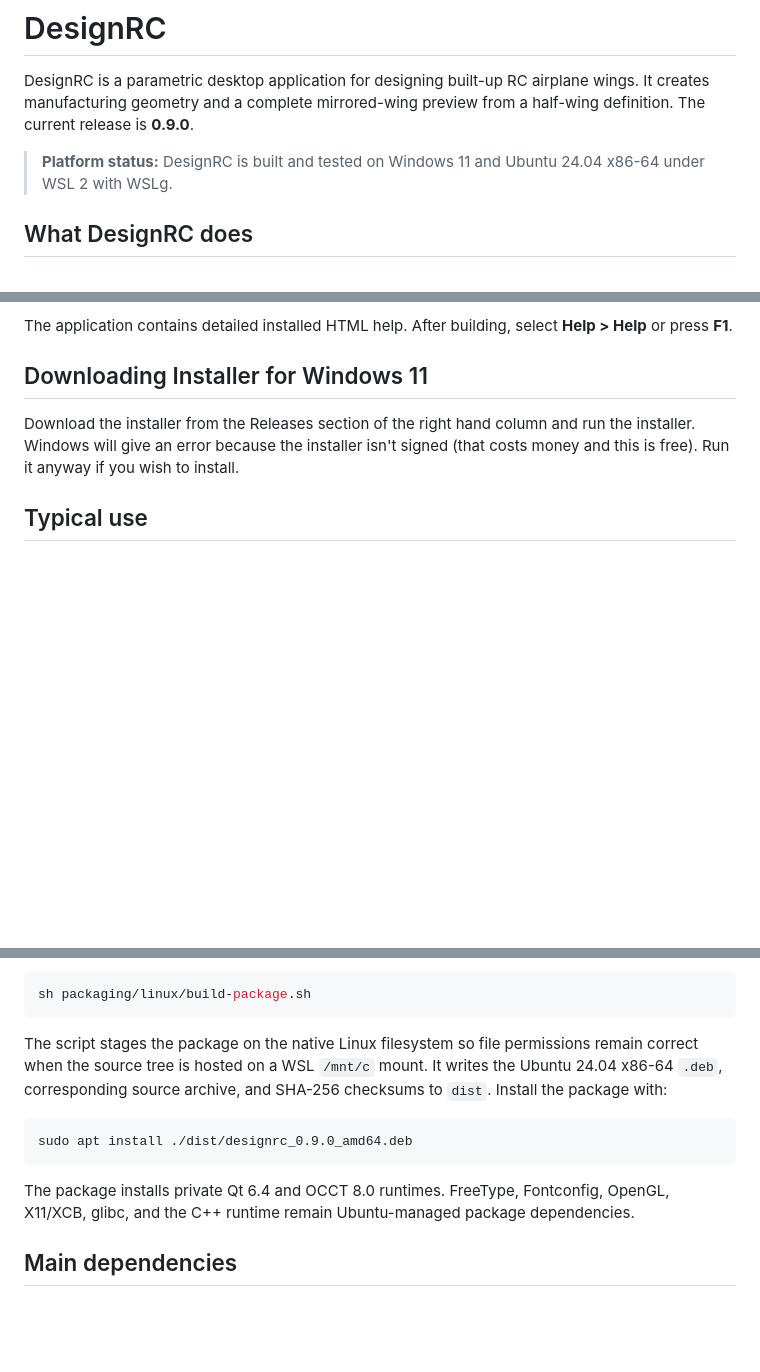
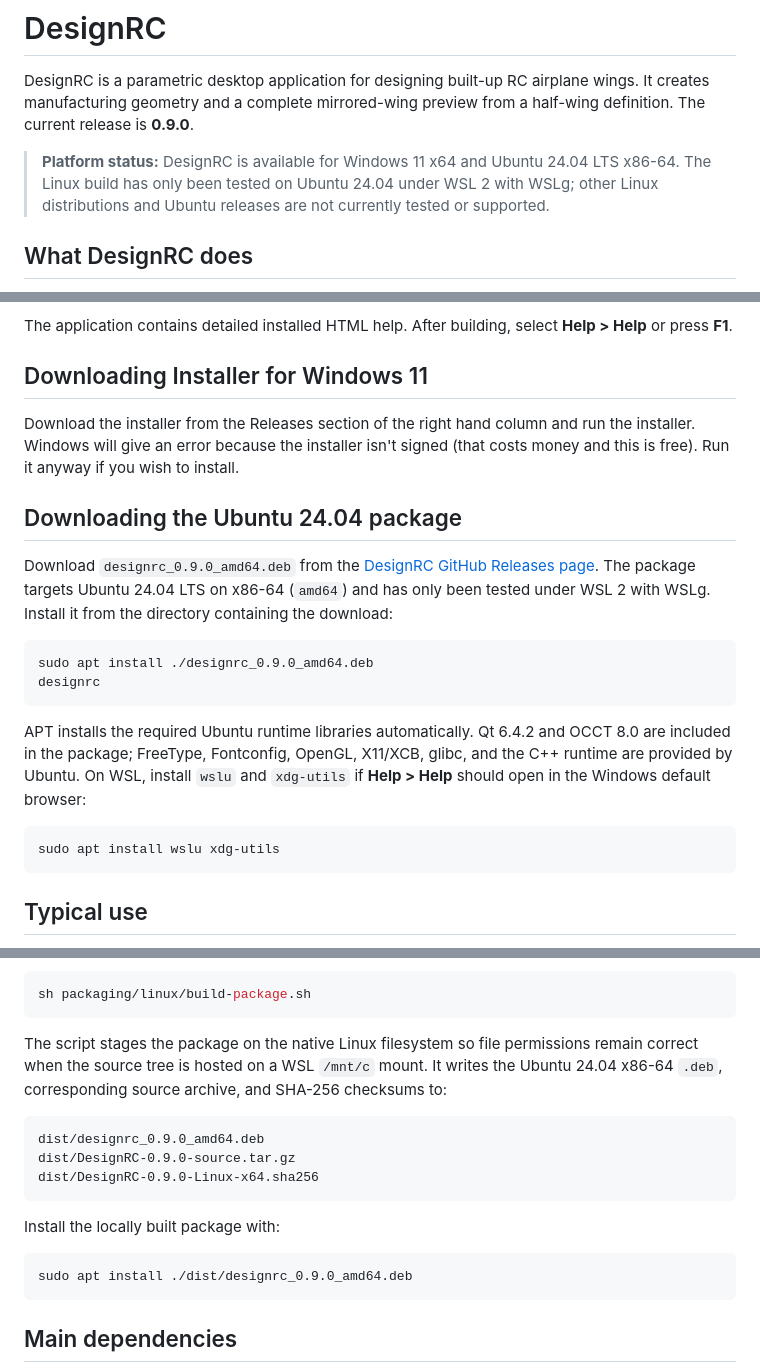
Before and after one commit to barryfx/DesignRC, a Markdown page: README.md, 3 parts joined by grey strips. Rendered like a GitHub page; blank space fills up the shorter version.

````diff
--- a/README.md
+++ b/README.md
@@ -4,8 +4,9 @@ DesignRC is a parametric desktop application for designing built-up RC airplane
 manufacturing geometry and a complete mirrored-wing preview from a half-wing definition. The
 current release is **0.9.0**.
 
-> **Platform status:** DesignRC is built and tested on Windows 11 and Ubuntu 24.04 x86-64 under
-> WSL 2 with WSLg.
+> **Platform status:** DesignRC is available for Windows 11 x64 and Ubuntu 24.04 LTS x86-64.
+> The Linux build has only been tested on Ubuntu 24.04 under WSL 2 with WSLg; other Linux
+> distributions and Ubuntu releases are not currently tested or supported.
 
 ## What DesignRC does
 
@@ -30,6 +31,27 @@ press **F1**.
 Download the installer from the Releases section of the right hand column and run the installer.
 Windows will give an error because the installer isn't signed (that costs money and this is free).
 Run it anyway if you wish to install.
+
+## Downloading the Ubuntu 24.04 package
+
+Download `designrc_0.9.0_amd64.deb` from the
+[DesignRC GitHub Releases page](https://github.com/barryfx/DesignRC/releases). The package targets
+Ubuntu 24.04 LTS on x86-64 (`amd64`) and has only been tested under WSL 2 with WSLg. Install it from
+the directory containing the download:
+
+```bash
+sudo apt install ./designrc_0.9.0_amd64.deb
+designrc
+```
+
+APT installs the required Ubuntu runtime libraries automatically. Qt 6.4.2 and OCCT 8.0 are
+included in the package; FreeType, Fontconfig, OpenGL, X11/XCB, glibc, and the C++ runtime are
+provided by Ubuntu. On WSL, install `wslu` and `xdg-utils` if **Help > Help** should open in the
+Windows default browser:
+
+```bash
+sudo apt install wslu xdg-utils
+```
 
 ## Typical use
 
@@ -193,14 +282,19 @@ sh packaging/linux/build-package.sh
 
 The script stages the package on the native Linux filesystem so file permissions remain correct
 when the source tree is hosted on a WSL `/mnt/c` mount. It writes the Ubuntu 24.04 x86-64 `.deb`,
-corresponding source archive, and SHA-256 checksums to `dist`. Install the package with:
+corresponding source archive, and SHA-256 checksums to:
+
+```text
+dist/designrc_0.9.0_amd64.deb
+dist/DesignRC-0.9.0-source.tar.gz
+dist/DesignRC-0.9.0-Linux-x64.sha256
+```
+
+Install the locally built package with:
 
 ```bash
 sudo apt install ./dist/designrc_0.9.0_amd64.deb
 ```
-
-The package installs private Qt 6.4 and OCCT 8.0 runtimes. FreeType, Fontconfig, OpenGL, X11/XCB,
-glibc, and the C++ runtime remain Ubuntu-managed package dependencies.
 
 ## Main dependencies
 
````
Also changed, not shown: other parts of README.md (+72 -5 lines).
